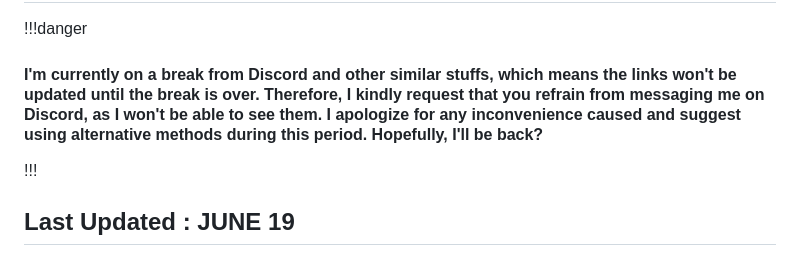
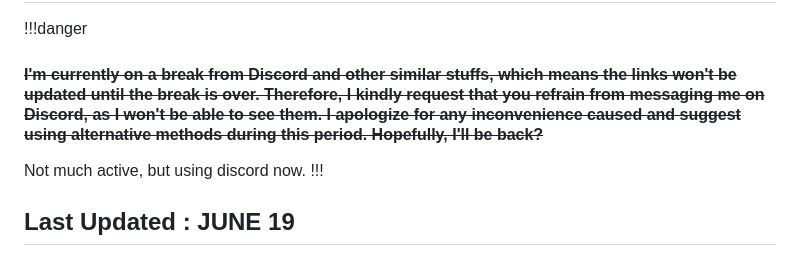
Before and after one commit to blo0em/blooem-retype, a Markdown page: Wiki/canvapro.md, the part around the change. Rendered like a GitHub page.

Commit message:
status update

```diff
--- a/Wiki/canvapro.md
+++ b/Wiki/canvapro.md
@@ -7,7 +7,8 @@ icon: paintbrush
 # Canva Pro
 
 !!!danger
-#### I'm currently on a break from Discord and other similar stuffs, which means the links won't be updated until the break is over. Therefore, I kindly request that you refrain from messaging me on Discord, as I won't be able to see them. I apologize for any inconvenience caused and suggest using alternative methods during this period. Hopefully, I'll be back?
+#### ~~I'm currently on a break from Discord and other similar stuffs, which means the links won't be updated until the break is over. Therefore, I kindly request that you refrain from messaging me on Discord, as I won't be able to see them. I apologize for any inconvenience caused and suggest using alternative methods during this period. Hopefully, I'll be back?~~
+Not much active, but using discord now.
 !!!
 
 ## Last Updated :  JUNE 19
```
